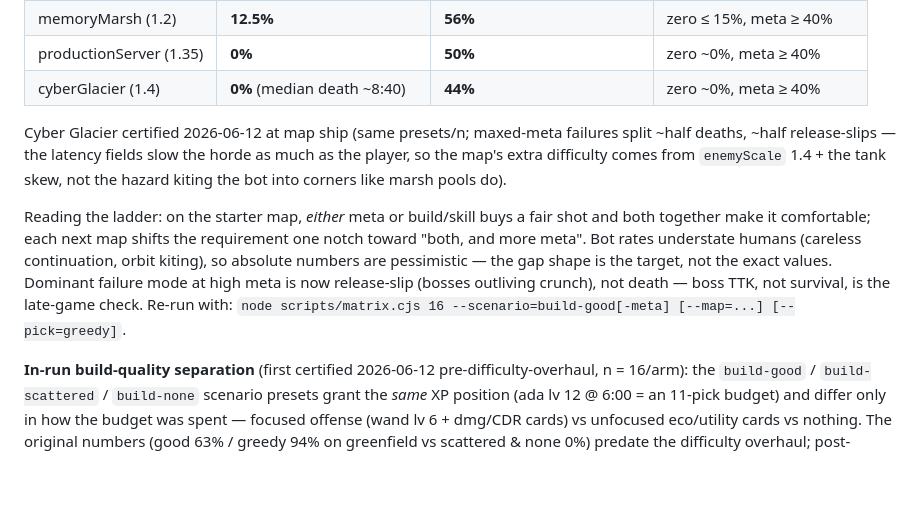
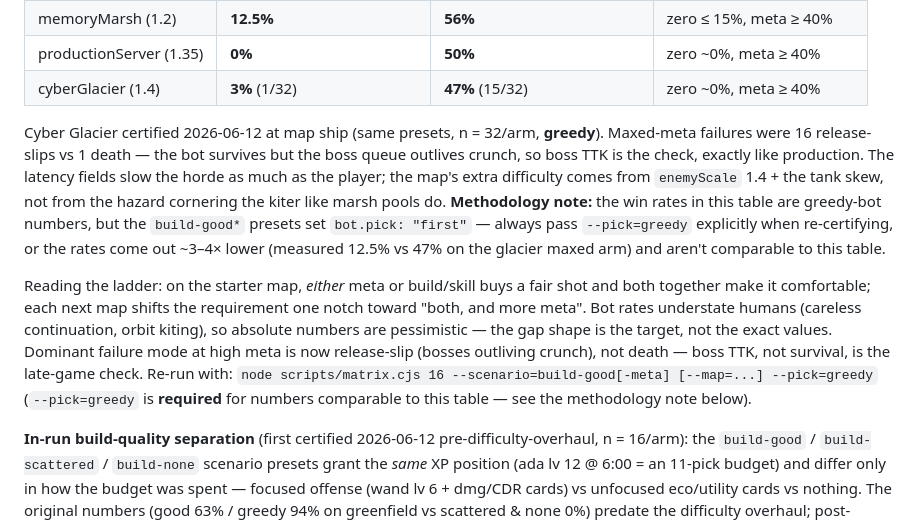
Before and after one commit to siposbnc/debugger, a Markdown page: docs/BALANCE.md, the part around the change. Rendered like a GitHub page; blank space fills up the shorter version.

Commit message:
Docs: glacier meta-gap recertified at n=32 greedy (3% -> 47%)
The initial n=16 certification numbers were not comparable: the
build-good* presets set bot.pick first while the section 5 table is
greedy-bot, and small samples swung 19-44% run to run. Recertified at
n=32/arm with --pick=greedy: zero-meta 1/32 (3%), maxed-meta 15/32
(47%) - both targets met, enemyScale 1.4 stands. Failures at maxed
meta are 16 release-slips vs 1 death (boss TTK is the check). Added a
methodology note making --pick=greedy required for re-certification.

Co-Authored-By: Claude Fable 5 <noreply@anthropic.com>

```diff
--- a/docs/BALANCE.md
+++ b/docs/BALANCE.md
@@ -108,12 +108,17 @@ card-tuning + boss-buff + crunch-punishment passes which lowered all absolute ra
 | greenfield (1.0) | **38%** (careless onward: 6%) | **69%** (careless onward: 38%) | zero ~30–50%, meta ≥ 60% |
 | memoryMarsh (1.2) | **12.5%** | **56%** | zero ≤ 15%, meta ≥ 40% |
 | productionServer (1.35) | **0%** | **50%** | zero ~0%, meta ≥ 40% |
-| cyberGlacier (1.4) | **0%** (median death ~8:40) | **44%** | zero ~0%, meta ≥ 40% |
+| cyberGlacier (1.4) | **3%** (1/32) | **47%** (15/32) | zero ~0%, meta ≥ 40% |
 
-Cyber Glacier certified 2026-06-12 at map ship (same presets/n; maxed-meta failures split
-~half deaths, ~half release-slips — the latency fields slow the horde as much as the
-player, so the map's extra difficulty comes from `enemyScale` 1.4 + the tank skew, not
-the hazard kiting the bot into corners like marsh pools do).
+Cyber Glacier certified 2026-06-12 at map ship (same presets, n = 32/arm, **greedy**).
+Maxed-meta failures were 16 release-slips vs 1 death — the bot survives but the boss
+queue outlives crunch, so boss TTK is the check, exactly like production. The latency
+fields slow the horde as much as the player; the map's extra difficulty comes from
+`enemyScale` 1.4 + the tank skew, not from the hazard cornering the kiter like marsh
+pools do. **Methodology note:** the win rates in this table are greedy-bot numbers, but
+the `build-good*` presets set `bot.pick: "first"` — always pass `--pick=greedy`
+explicitly when re-certifying, or the rates come out ~3–4× lower (measured 12.5% vs 47%
+on the glacier maxed arm) and aren't comparable to this table.
 
 Reading the ladder: on the starter map, *either* meta or build/skill buys a fair shot and
 both together make it comfortable; each next map shifts the requirement one notch toward
@@ -121,7 +126,9 @@ both together make it comfortable; each next map shifts the requirement one notc
 so absolute numbers are pessimistic — the gap shape is the target, not the exact values.
 Dominant failure mode at high meta is now release-slip (bosses outliving crunch), not
 death — boss TTK, not survival, is the late-game check. Re-run with:
-`node scripts/matrix.cjs 16 --scenario=build-good[-meta] [--map=...] [--pick=greedy]`.
+`node scripts/matrix.cjs 16 --scenario=build-good[-meta] [--map=...] --pick=greedy`
+(`--pick=greedy` is **required** for numbers comparable to this table — see the
+methodology note below).
 
 **In-run build-quality separation** (first certified 2026-06-12 pre-difficulty-overhaul,
 n = 16/arm): the `build-good` / `build-scattered` / `build-none` scenario presets grant the
```
Also changed, not shown: ROADMAP.md (+2 -2 lines).
